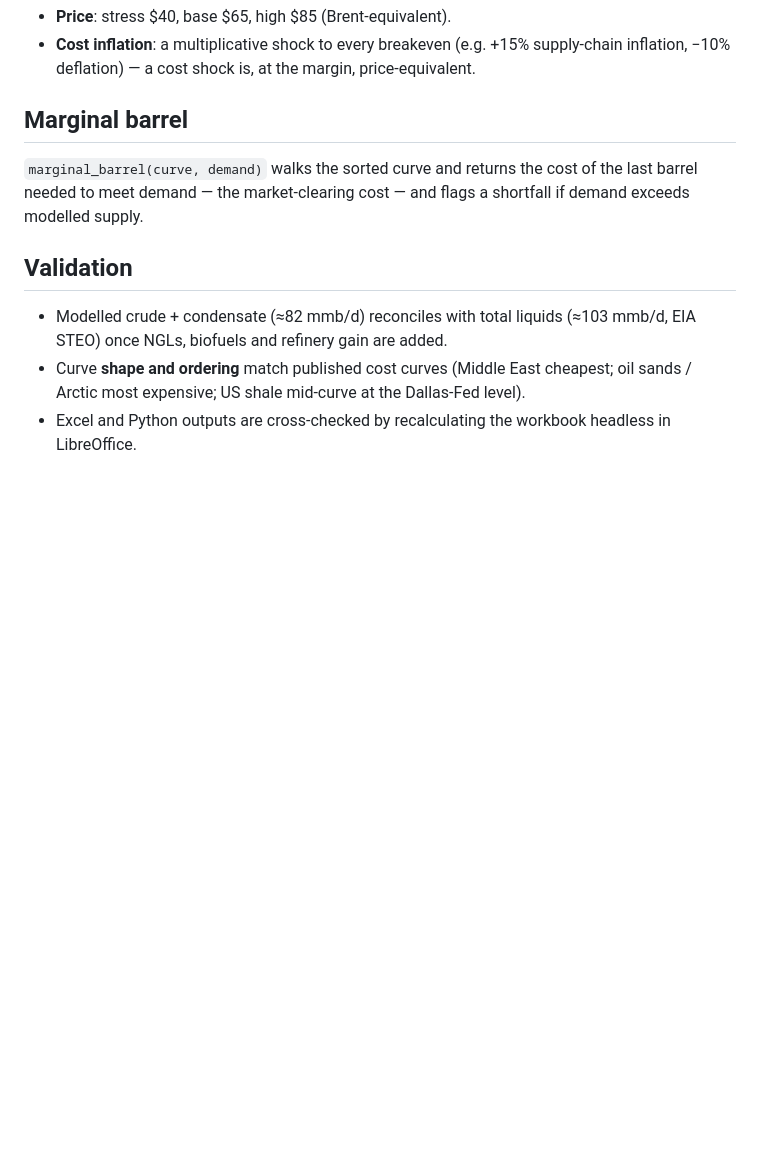
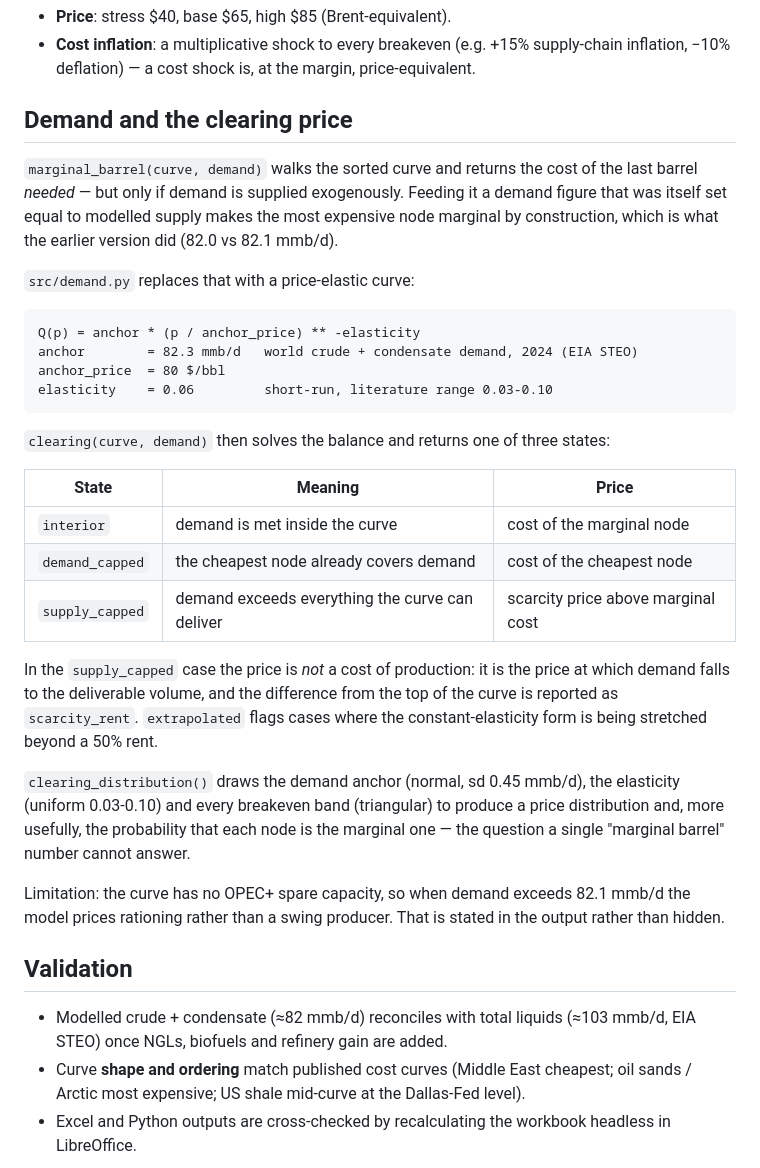
Before and after one commit to Pr0spektor/crude-oil-supply-cost-curve, a Markdown page: docs/METHODS.md, the part around the change. Rendered like a GitHub page; blank space fills up the shorter version.

````diff
--- a/docs/METHODS.md
+++ b/docs/METHODS.md
@@ -28,10 +28,41 @@ false-precision point.
 - **Cost inflation**: a multiplicative shock to every breakeven (e.g. +15% supply-chain
   inflation, −10% deflation) — a cost shock is, at the margin, price-equivalent.
 
-## Marginal barrel
-`marginal_barrel(curve, demand)` walks the sorted curve and returns the cost of the
-last barrel needed to meet demand — the market-clearing cost — and flags a shortfall
-if demand exceeds modelled supply.
+## Demand and the clearing price
+`marginal_barrel(curve, demand)` walks the sorted curve and returns the cost of the last
+barrel *needed* — but only if demand is supplied exogenously. Feeding it a demand figure that
+was itself set equal to modelled supply makes the most expensive node marginal by construction,
+which is what the earlier version did (82.0 vs 82.1 mmb/d).
+
+`src/demand.py` replaces that with a price-elastic curve:
+
+```
+Q(p) = anchor * (p / anchor_price) ** -elasticity
+anchor        = 82.3 mmb/d   world crude + condensate demand, 2024 (EIA STEO)
+anchor_price  = 80 $/bbl
+elasticity    = 0.06         short-run, literature range 0.03-0.10
+```
+
+`clearing(curve, demand)` then solves the balance and returns one of three states:
+
+| State | Meaning | Price |
+|---|---|---|
+| `interior` | demand is met inside the curve | cost of the marginal node |
+| `demand_capped` | the cheapest node already covers demand | cost of the cheapest node |
+| `supply_capped` | demand exceeds everything the curve can deliver | scarcity price above marginal cost |
+
+In the `supply_capped` case the price is *not* a cost of production: it is the price at which
+demand falls to the deliverable volume, and the difference from the top of the curve is reported
+as `scarcity_rent`. `extrapolated` flags cases where the constant-elasticity form is being
+stretched beyond a 50% rent.
+
+`clearing_distribution()` draws the demand anchor (normal, sd 0.45 mmb/d), the elasticity
+(uniform 0.03-0.10) and every breakeven band (triangular) to produce a price distribution and,
+more usefully, the probability that each node is the marginal one — the question a single
+"marginal barrel" number cannot answer.
+
+Limitation: the curve has no OPEC+ spare capacity, so when demand exceeds 82.1 mmb/d the model
+prices rationing rather than a swing producer. That is stated in the output rather than hidden.
 
 ## Validation
 - Modelled crude + condensate (≈82 mmb/d) reconciles with total liquids (≈103 mmb/d,
````
Also changed, not shown: INSIGHT_MEMO.md (+20 -10 lines), README.md (+18 -6 lines), results/carbon_overlay.png, results/monte_carlo.png, results/price_sensitivity.png, results/supply_cost_curve.png, 4 other files.
